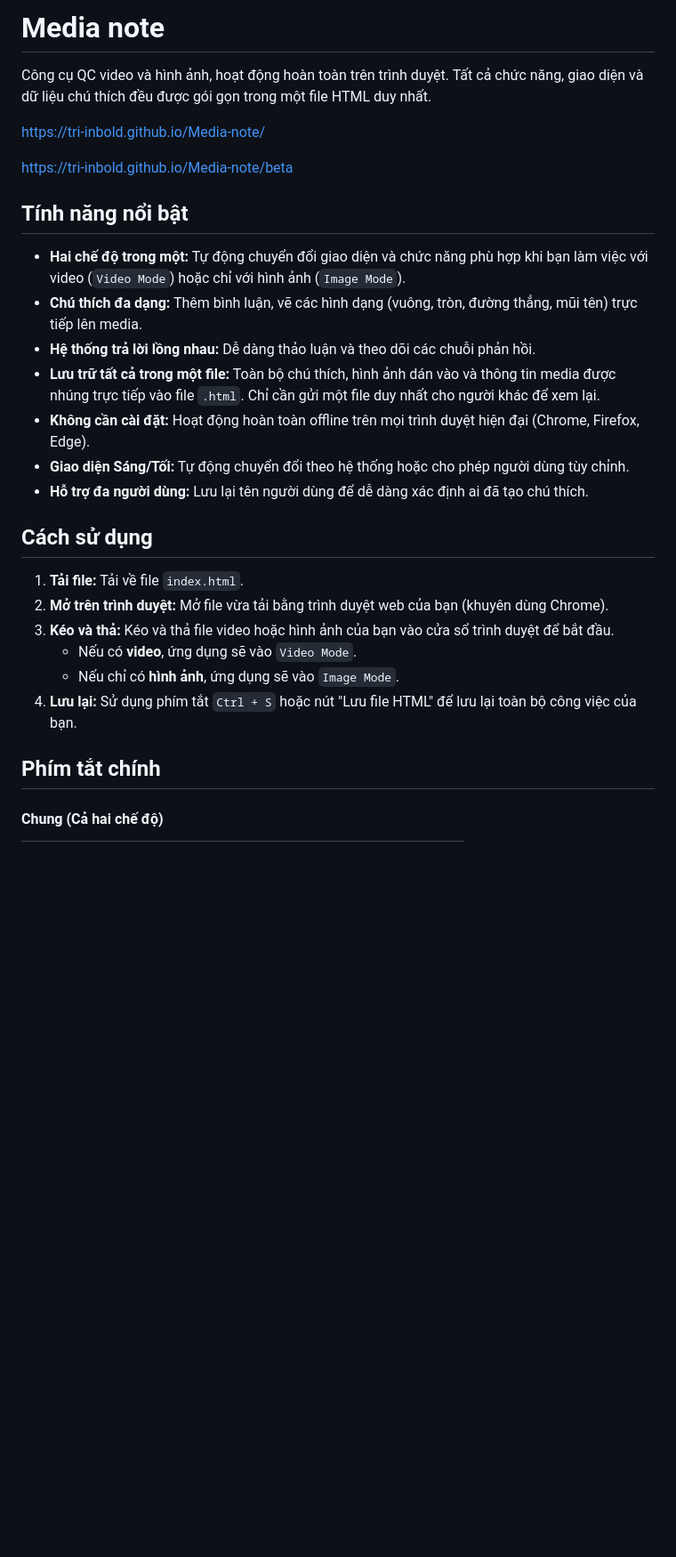
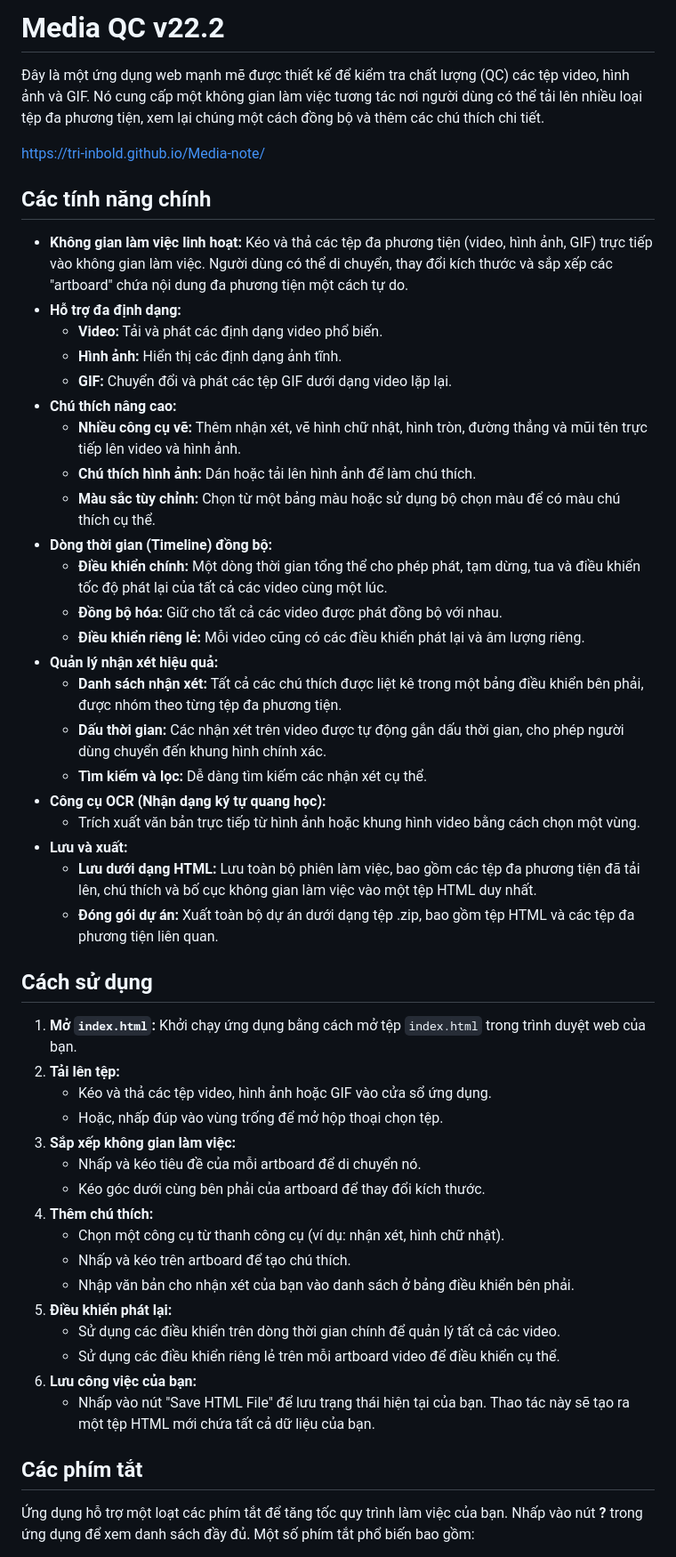
Before and after one commit to tri-inbold/Media-note, a Markdown page: README.md, the part around one of its changes. Shown at 89% size. Drawn GitHub-style; blank space fills up the shorter version.

```diff
--- a/README.md
+++ b/README.md
@@ -1,32 +1,55 @@
-# Media note
+# Media QC v22.2
 
-Công cụ QC video và hình ảnh, hoạt động hoàn toàn trên trình duyệt. Tất cả chức năng, giao diện và dữ liệu chú thích đều được gói gọn trong một file HTML duy nhất.
+Đây là một ứng dụng web mạnh mẽ được thiết kế để kiểm tra chất lượng (QC) các tệp video, hình ảnh và GIF. Nó cung cấp một không gian làm việc tương tác nơi người dùng có thể tải lên nhiều loại tệp đa phương tiện, xem lại chúng một cách đồng bộ và thêm các chú thích chi tiết.
 
 https://tri-inbold.github.io/Media-note/
 
-https://tri-inbold.github.io/Media-note/beta
 
+## Các tính năng chính
 
-## Tính năng nổi bật
-
-*   **Hai chế độ trong một:** Tự động chuyển đổi giao diện và chức năng phù hợp khi bạn làm việc với video (`Video Mode`) hoặc chỉ với hình ảnh (`Image Mode`).
-*   **Chú thích đa dạng:** Thêm bình luận, vẽ các hình dạng (vuông, tròn, đường thẳng, mũi tên) trực tiếp lên media.
-*   **Hệ thống trả lời lồng nhau:** Dễ dàng thảo luận và theo dõi các chuỗi phản hồi.
-*   **Lưu trữ tất cả trong một file:** Toàn bộ chú thích, hình ảnh dán vào và thông tin media được nhúng trực tiếp vào file `.html`. Chỉ cần gửi một file duy nhất cho người khác để xem lại.
-*   **Không cần cài đặt:** Hoạt động hoàn toàn offline trên mọi trình duyệt hiện đại (Chrome, Firefox, Edge).
-*   **Giao diện Sáng/Tối:** Tự động chuyển đổi theo hệ thống hoặc cho phép người dùng tùy chỉnh.
-*   **Hỗ trợ đa người dùng:** Lưu lại tên người dùng để dễ dàng xác định ai đã tạo chú thích.
+*   **Không gian làm việc linh hoạt:** Kéo và thả các tệp đa phương tiện (video, hình ảnh, GIF) trực tiếp vào không gian làm việc. Người dùng có thể di chuyển, thay đổi kích thước và sắp xếp các "artboard" chứa nội dung đa phương tiện một cách tự do.
+*   **Hỗ trợ đa định dạng:**
+    *   **Video:** Tải và phát các định dạng video phổ biến.
+    *   **Hình ảnh:** Hiển thị các định dạng ảnh tĩnh.
+    *   **GIF:** Chuyển đổi và phát các tệp GIF dưới dạng video lặp lại.
+*   **Chú thích nâng cao:**
+    *   **Nhiều công cụ vẽ:** Thêm nhận xét, vẽ hình chữ nhật, hình tròn, đường thẳng và mũi tên trực tiếp lên video và hình ảnh.
+    *   **Chú thích hình ảnh:** Dán hoặc tải lên hình ảnh để làm chú thích.
+    *   **Màu sắc tùy chỉnh:** Chọn từ một bảng màu hoặc sử dụng bộ chọn màu để có màu chú thích cụ thể.
+*   **Dòng thời gian (Timeline) đồng bộ:**
+    *   **Điều khiển chính:** Một dòng thời gian tổng thể cho phép phát, tạm dừng, tua và điều khiển tốc độ phát lại của tất cả các video cùng một lúc.
+    *   **Đồng bộ hóa:** Giữ cho tất cả các video được phát đồng bộ với nhau.
+    *   **Điều khiển riêng lẻ:** Mỗi video cũng có các điều khiển phát lại và âm lượng riêng.
+*   **Quản lý nhận xét hiệu quả:**
+    *   **Danh sách nhận xét:** Tất cả các chú thích được liệt kê trong một bảng điều khiển bên phải, được nhóm theo từng tệp đa phương tiện.
+    *   **Dấu thời gian:** Các nhận xét trên video được tự động gắn dấu thời gian, cho phép người dùng chuyển đến khung hình chính xác.
+    *   **Tìm kiếm và lọc:** Dễ dàng tìm kiếm các nhận xét cụ thể.
+*   **Công cụ OCR (Nhận dạng ký tự quang học):**
+    *   Trích xuất văn bản trực tiếp từ hình ảnh hoặc khung hình video bằng cách chọn một vùng.
+*   **Lưu và xuất:**
+    *   **Lưu dưới dạng HTML:** Lưu toàn bộ phiên làm việc, bao gồm các tệp đa phương tiện đã tải lên, chú thích và bố cục không gian làm việc vào một tệp HTML duy nhất.
+    *   **Đóng gói dự án:** Xuất toàn bộ dự án dưới dạng tệp .zip, bao gồm tệp HTML và các tệp đa phương tiện liên quan.
 
 ## Cách sử dụng
 
-1.  **Tải file:** Tải về file `index.html`.
-2.  **Mở trên trình duyệt:** Mở file vừa tải bằng trình duyệt web của bạn (khuyên dùng Chrome).
-3.  **Kéo và thả:** Kéo và thả file video hoặc hình ảnh của bạn vào cửa sổ trình duyệt để bắt đầu.
-    *   Nếu có **video**, ứng dụng sẽ vào `Video Mode`.
-    *   Nếu chỉ có **hình ảnh**, ứng dụng sẽ vào `Image Mode`.
-4.  **Lưu lại:** Sử dụng phím tắt `Ctrl + S` hoặc nút "Lưu file HTML" để lưu lại toàn bộ công việc của bạn.
+1.  **Mở `index.html`:** Khởi chạy ứng dụng bằng cách mở tệp `index.html` trong trình duyệt web của bạn.
+2.  **Tải lên tệp:**
+    *   Kéo và thả các tệp video, hình ảnh hoặc GIF vào cửa sổ ứng dụng.
+    *   Hoặc, nhấp đúp vào vùng trống để mở hộp thoại chọn tệp.
+3.  **Sắp xếp không gian làm việc:**
+    *   Nhấp và kéo tiêu đề của mỗi artboard để di chuyển nó.
+    *   Kéo góc dưới cùng bên phải của artboard để thay đổi kích thước.
+4.  **Thêm chú thích:**
+    *   Chọn một công cụ từ thanh công cụ (ví dụ: nhận xét, hình chữ nhật).
+    *   Nhấp và kéo trên artboard để tạo chú thích.
+    *   Nhập văn bản cho nhận xét của bạn vào danh sách ở bảng điều khiển bên phải.
+5.  **Điều khiển phát lại:**
+    *   Sử dụng các điều khiển trên dòng thời gian chính để quản lý tất cả các video.
+    *   Sử dụng các điều khiển riêng lẻ trên mỗi artboard video để điều khiển cụ thể.
+6.  **Lưu công việc của bạn:**
+    *   Nhấp vào nút "Save HTML File" để lưu trạng thái hiện tại của bạn. Thao tác này sẽ tạo ra một tệp HTML mới chứa tất cả dữ liệu của bạn.
 
-## Phím tắt chính
+## Các phím tắt
 
-#### Chung (Cả hai chế độ)
+Ứng dụng hỗ trợ một loạt các phím tắt để tăng tốc quy trình làm việc của bạn. Nhấp vào nút **?** trong ứng dụng để xem danh sách đầy đủ. Một số phím tắt phổ biến bao gồm:
 
```
Also changed, not shown: other parts of README.md (+12 -38 lines).
